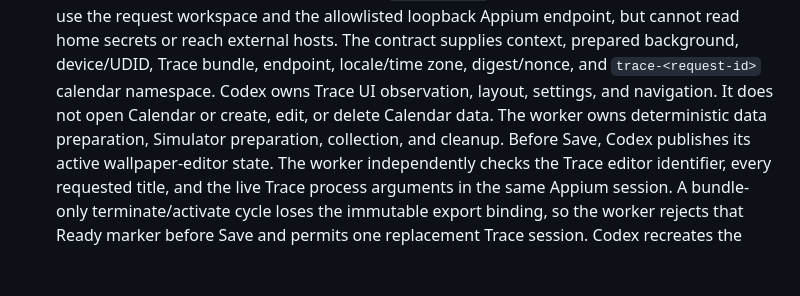
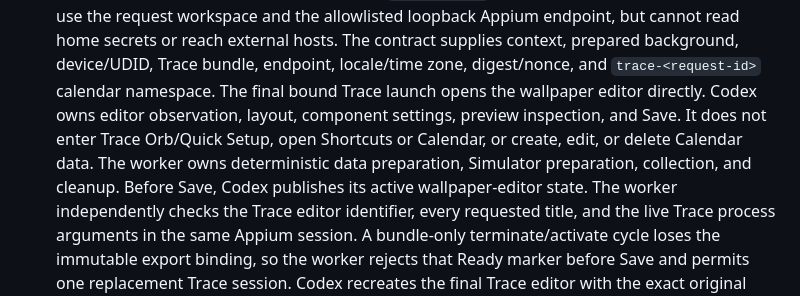
Before and after one commit to corca-ai/ads-booster, a Markdown page: docs/architecture/system.md, the part around the change. GitHub-like rendering; blank space fills up the shorter version.

Commit message:
docs: 잠금화면 편집기 직접 진입 흐름을 기록한다 (#95)

```diff
--- a/docs/architecture/system.md
+++ b/docs/architecture/system.md
@@ -55,9 +55,10 @@ flowchart LR
    the request workspace and the allowlisted loopback Appium endpoint, but cannot read home secrets
    or reach external hosts. The contract supplies context, prepared background, device/UDID, Trace
    bundle, endpoint, locale/time zone, digest/nonce, and `trace-<request-id>` calendar namespace.
-   Codex owns Trace UI observation, layout, settings, and navigation. It does not open Calendar or
-   create, edit, or delete Calendar data. The worker owns deterministic data preparation, Simulator
-   preparation, collection, and cleanup.
+   The final bound Trace launch opens the wallpaper editor directly. Codex owns editor observation,
+   layout, component settings, preview inspection, and Save. It does not enter Trace Orb/Quick Setup,
+   open Shortcuts or Calendar, or create, edit, or delete Calendar data. The worker owns deterministic
+   data preparation, Simulator preparation, collection, and cleanup.
    Before Save, Codex publishes its active wallpaper-editor state. The worker independently checks
    the Trace editor identifier, every requested title, and the live Trace process arguments in the
    same Appium session. A bundle-only terminate/activate cycle loses the immutable export binding,
```
